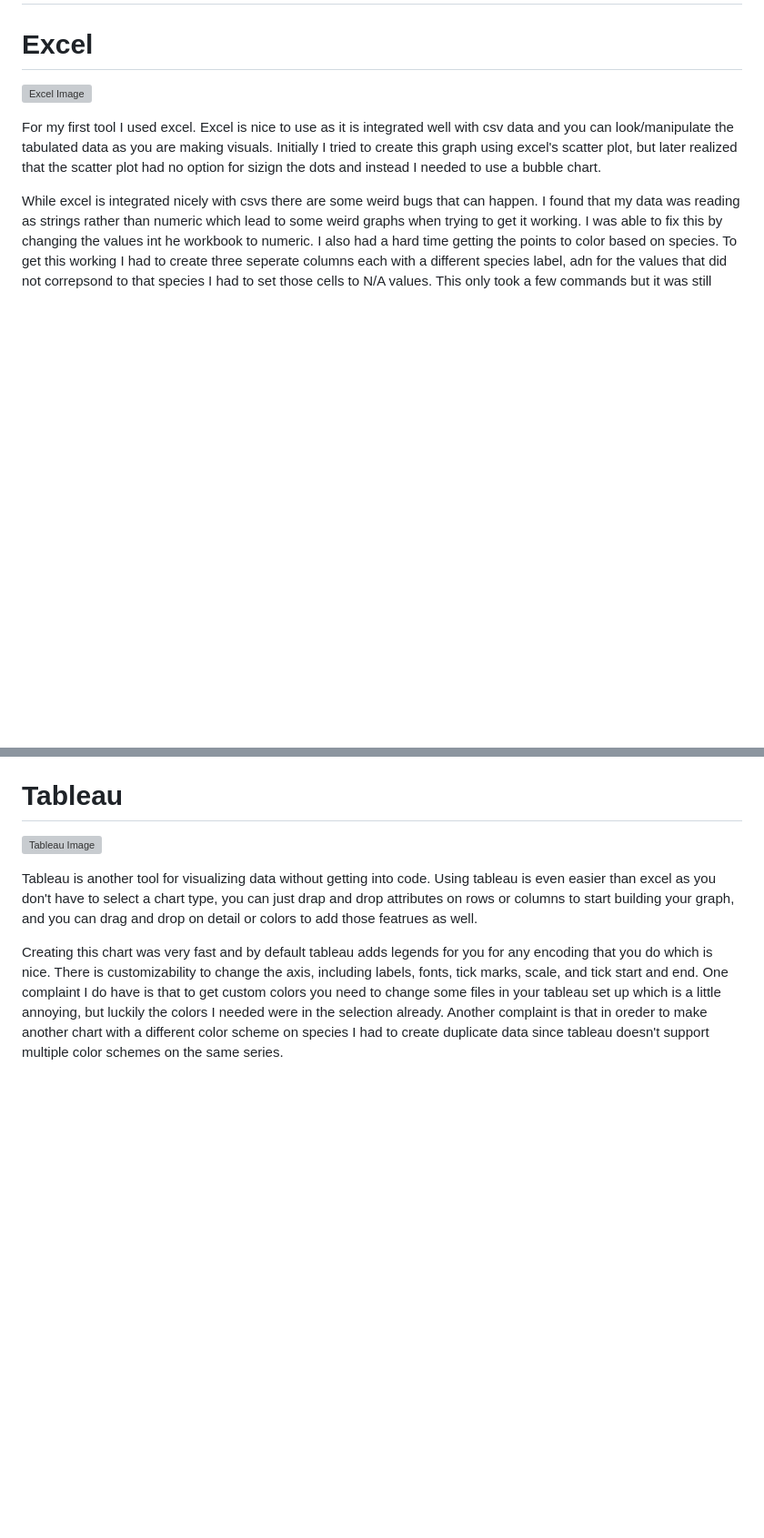
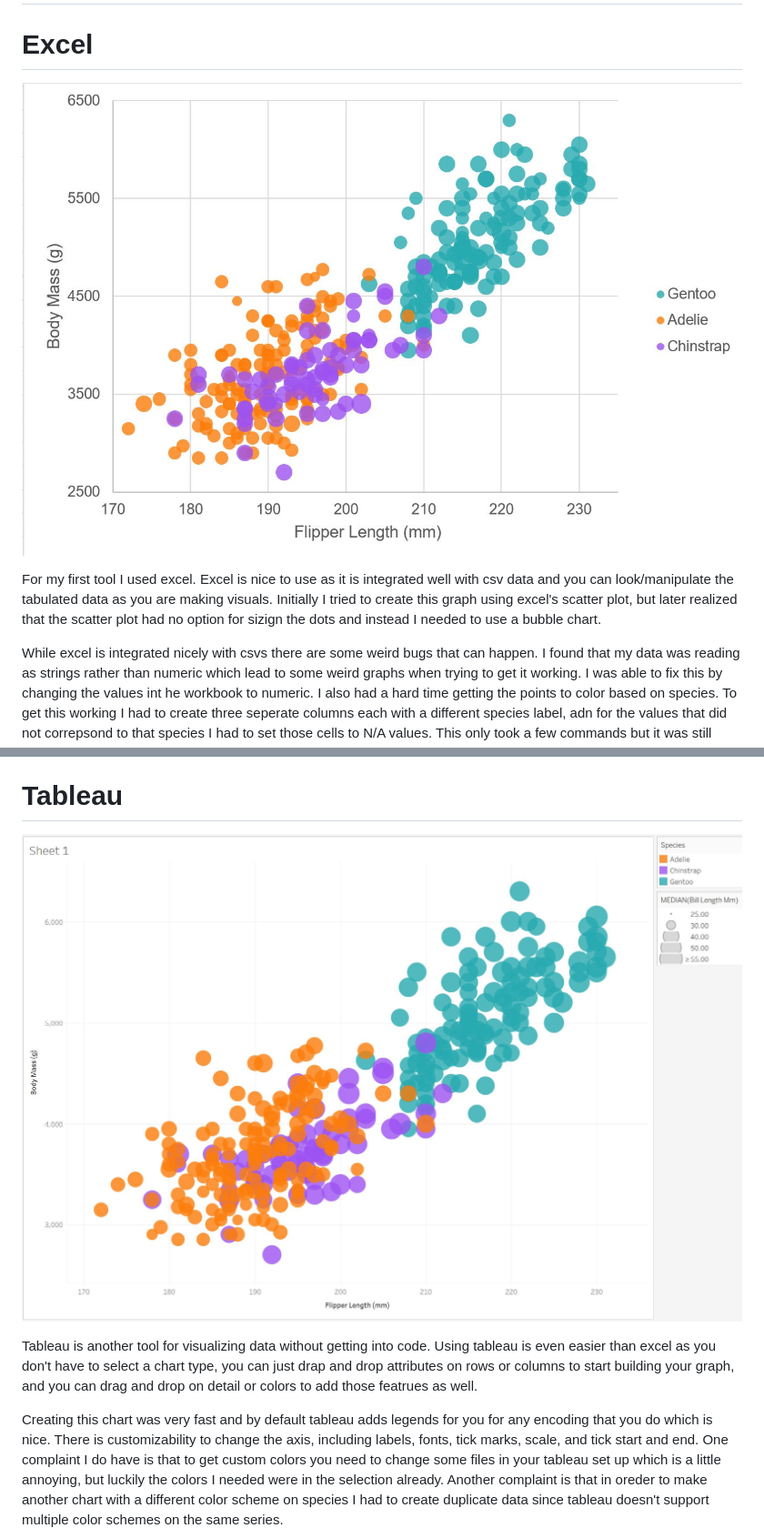
Before and after one commit to cs573-24s/a2-DataVis-7Ways, a Markdown page: README.md, 2 parts joined by grey strips. Shown at 91% size. Rendered like a GitHub page; blank space fills up the shorter version; grey boxes are pictures that could not be loaded.

```diff
--- a/README.md
+++ b/README.md
@@ -8,7 +8,7 @@ Assignment 2 - Data Visualization, 7 Ways
 ===
 
 # Excel
-![Excel Image](img/CS573_A2_Excel1.jpg)
+![Excel Image](img/CS573_A2_Excel1.JPG)
 
 For my first tool I used excel. Excel is nice to use as it is integrated well with csv data and you can look/manipulate the tabulated data as you are making visuals. Initially I tried to create this graph using excel's scatter plot, but later realized that the scatter plot had no option for sizign the dots and instead I needed to use a bubble chart.
 
@@ -19,7 +19,7 @@ However, once it was working, the customization is pretty thorough. It is easy t
 Overall excel is a nice tool to use if you are going to be manipulating data, and it provides a good amount of customizability without getting into any code.
 
 # Tableau
-![Tableau Image](img/CS573_A2_Tableau1.jpg)
+![Tableau Image](img/CS573_A2_Tableau1.JPG)
 
 Tableau is another tool for visualizing data without getting into code. Using tableau is even easier than excel as you don't have to select a chart type, you can just drap and drop attributes on rows or columns to start building your graph, and you can drag and drop on detail or colors to add those featrues as well.
 
```
Also changed, not shown: other parts of README.md (+12 -12 lines).
